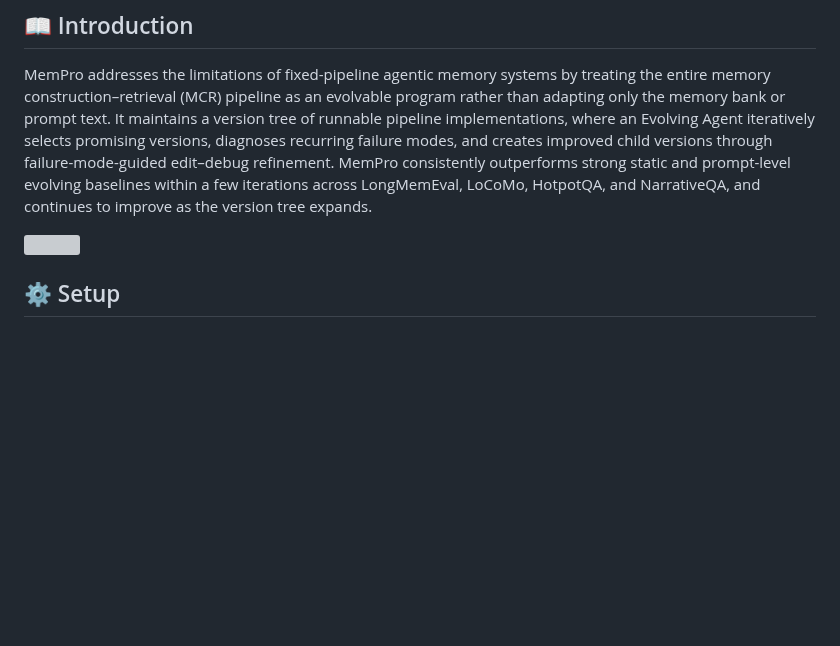
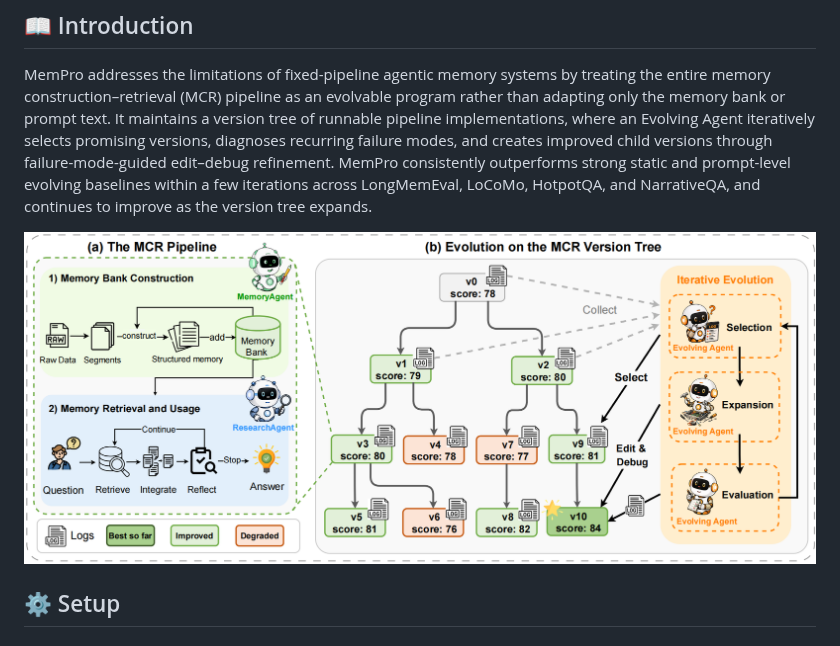
Before and after one commit to wanghai673/MemPro, a Markdown page: README.md, the part around the change. GitHub-like rendering; pictures changed too: figs/main.png (added); blank space fills up the shorter version; grey boxes are pictures that could not be loaded.

Commit message:
docs: add pipeline figure and update README image path

```diff
--- a/README.md
+++ b/README.md
@@ -16,7 +16,7 @@
 
 MemPro addresses the limitations of fixed-pipeline agentic memory systems by treating the entire memory construction–retrieval (MCR) pipeline as an evolvable program rather than adapting only the memory bank or prompt text. It maintains a version tree of runnable pipeline implementations, where an Evolving Agent iteratively selects promising versions, diagnoses recurring failure modes, and creates improved child versions through failure-mode-guided edit–debug refinement. MemPro consistently outperforms strong static and prompt-level evolving baselines within a few iterations across LongMemEval, LoCoMo, HotpotQA, and NarrativeQA, and continues to improve as the version tree expands.
 
-![](figs/pipeline.pdf)
+![](figs/main.png)
 
 ## ⚙️ Setup
 
```
